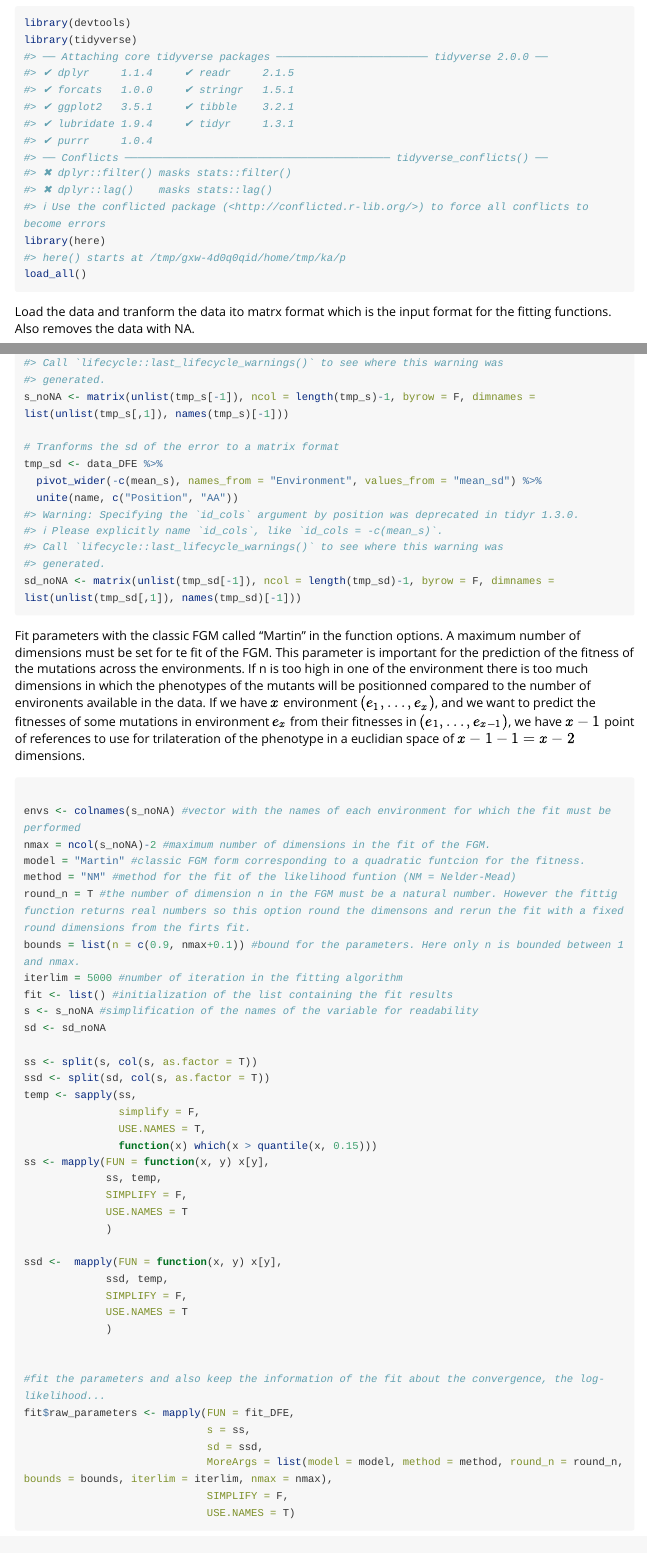
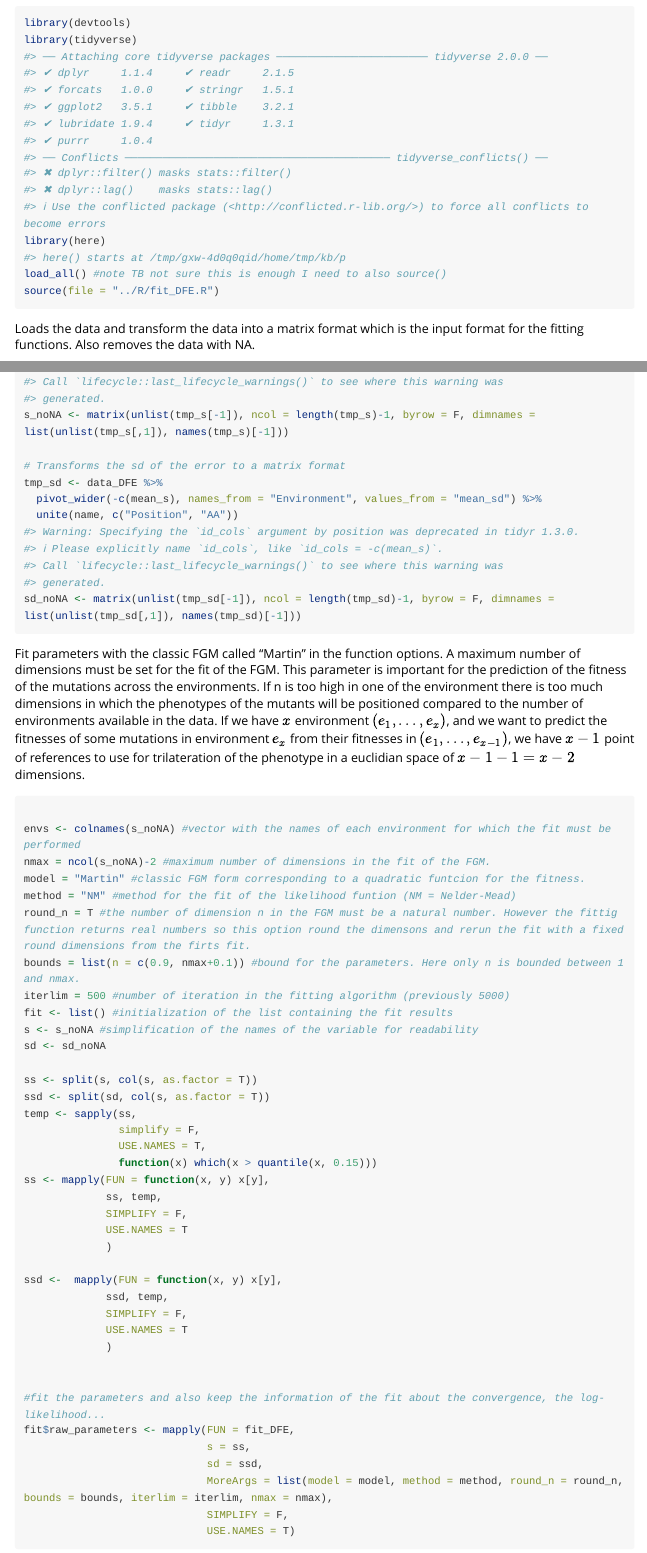
Before and after one commit to YoannAnciaux/Hsp90DFE, an R Markdown document (vignettes/analysis.Rmd): the page in a window 1100 px wide, from 70 px down, and a second part further down, joined at a grey line. Rendered offline with R 4.5, knitr and Pandoc, with nearby package versions; some code elsewhere in the file could not run offline; long lines of code are wrapped.

````diff
--- a/vignettes/analysis.Rmd
+++ b/vignettes/analysis.Rmd
@@ -18,10 +18,11 @@
 library(devtools)
 library(tidyverse)
 library(here)
-load_all()
+load_all() #note TB not sure this is enough I need to also source()
+source(file = "../R/fit_DFE.R")
 ```
 
-Load the data and tranform the data ito matrx format which is the input format for the fitting functions.
+Loads the data and transform the data into a matrix format which is the input format for the fitting functions.
 Also removes the data with NA.
 ```{r}
 data("data_DFE")
@@ -32,7 +34,7 @@
   unite(name, c("Position", "AA"))
 s_noNA <- matrix(unlist(tmp_s[-1]), ncol = length(tmp_s)-1, byrow = F, dimnames = list(unlist(tmp_s[,1]), names(tmp_s)[-1]))
 
-# Tranforms the sd of the error to a matrix format
+# Transforms the sd of the error to a matrix format
 tmp_sd <- data_DFE %>%
   pivot_wider(-c(mean_s), names_from = "Environment", values_from = "mean_sd") %>%
   unite(name, c("Position", "AA"))
@@ -40,7 +42,7 @@
 ```
 
 Fit parameters with the classic FGM called "Martin" in the function options.
-A maximum number of dimensions must be set for te fit of the FGM. This parameter is important for the prediction of the fitness of the mutations across the environments. If n is too high in one of the environment there is too much dimensions in which the phenotypes of the mutants will be positionned compared to the number of environents available in the data. If we have $x$ environment $(e_{1}, ..., e_{x})$, and we want to predict the fitnesses of some mutations in environment $e_{x}$ from their fitnesses in $(e_{1}, ..., e_{x-1})$, we have $x-1$ point of references to use for trilateration of the phenotype in a euclidian space of $x-1-1=x-2$ dimensions.
+A maximum number of dimensions must be set for the fit of the FGM. This parameter is important for the prediction of the fitness of the mutations across the environments. If n is too high in one of the environment there is too much dimensions in which the phenotypes of the mutants will be positioned compared to the number of environments available in the data. If we have $x$ environment $(e_{1}, ..., e_{x})$, and we want to predict the fitnesses of some mutations in environment $e_{x}$ from their fitnesses in $(e_{1}, ..., e_{x-1})$, we have $x-1$ point of references to use for trilateration of the phenotype in a euclidian space of $x-1-1=x-2$ dimensions.
 ```{r}
 
 envs <- colnames(s_noNA) #vector with the names of each environment for which the fit must be performed
@@ -49,7 +51,7 @@
 method = "NM" #method for the fit of the likelihood funtion (NM = Nelder-Mead)
 round_n = T #the number of dimension n in the FGM must be a natural number. However the fittig function returns real numbers so this option round the dimensons and rerun the fit with a fixed round dimensions from the firts fit.
 bounds = list(n = c(0.9, nmax+0.1)) #bound for the parameters. Here only n is bounded between 1 and nmax.
-iterlim = 5000 #number of iteration in the fitting algorithm
+iterlim = 500 #number of iteration in the fitting algorithm (previously 5000)
 fit <- list() #initialization of the list containing the fit results
 s <- s_noNA #simplification of the names of the variable for readability
 sd <- sd_noNA
````
Also changed, not shown: vignettes/analysis.Rmd (10 more changed lines), 61 other files.
